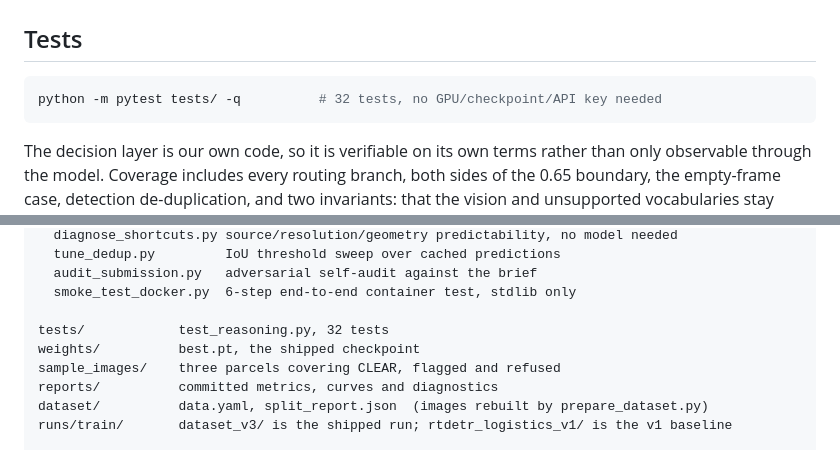
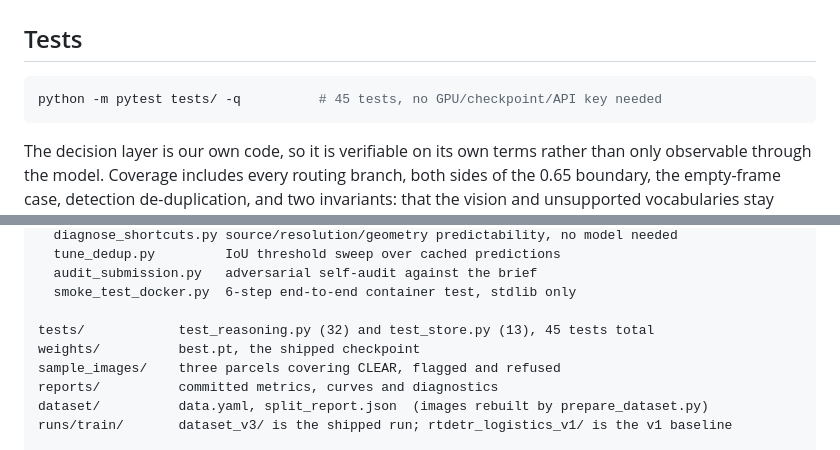
Before and after one commit to ShivrajRajasekaran/Logistics-Exception-Engine, a Markdown page: README.md, 2 parts joined by grey strips. Drawn GitHub-style.

Commit message:
docs: correct the stale test count, 32 -> 45
Three documents still claimed 32 tests. The suite has been 45 since
tests/test_store.py added 13 cases for the durable store in 75e4f5b, and the
doc counts were never updated alongside it.

  MEMO.md:169    "32 tests pin routing, guardrail boundaries and dedup"
  README.md:535  the pytest command comment
  README.md:572  the repository layout, which also omitted test_store.py

This is the same class of defect the submission has been audited against
throughout: a number in the docs that no longer matches the artifact it
describes. It was introduced by adding tests without updating the prose.

The layout entry now names both files and their individual counts, so the
total is checkable rather than asserted.

Memo stays within the two-page cap at 1,454 words. 45 tests, audit 93/95.

````diff
--- a/README.md
+++ b/README.md
@@ -532,7 +532,7 @@ the full table and section 5 the five failure cases behind it.
 ## Tests
 
 ```bash
-python -m pytest tests/ -q          # 32 tests, no GPU/checkpoint/API key needed
+python -m pytest tests/ -q          # 45 tests, no GPU/checkpoint/API key needed
 ```
 
 The decision layer is our own code, so it is verifiable on its own terms rather than only
@@ -569,7 +569,7 @@ scripts/
   audit_submission.py   adversarial self-audit against the brief
   smoke_test_docker.py  6-step end-to-end container test, stdlib only
 
-tests/            test_reasoning.py, 32 tests
+tests/            test_reasoning.py (32) and test_store.py (13), 45 tests total
 weights/          best.pt, the shipped checkpoint
 sample_images/    three parcels covering CLEAR, flagged and refused
 reports/          committed metrics, curves and diagnostics
````
Also changed, not shown: MEMO.md (+1 -1 lines).
